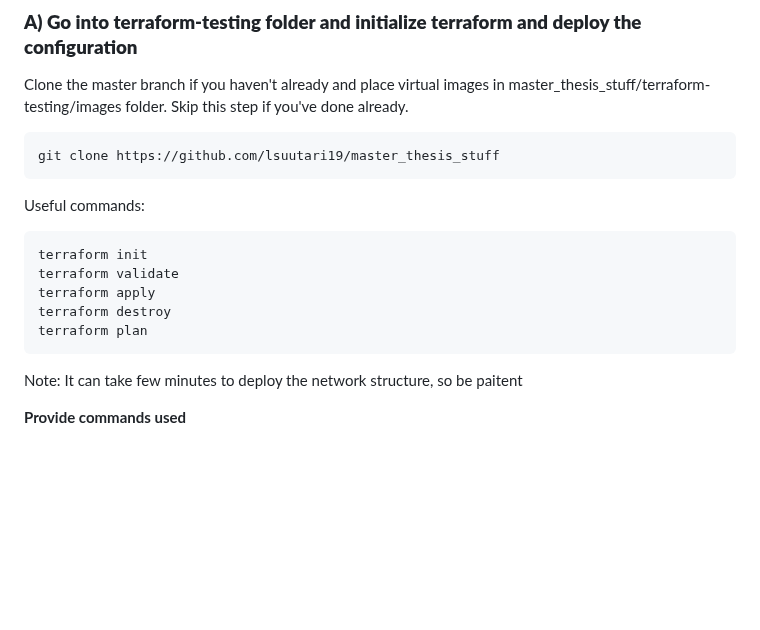
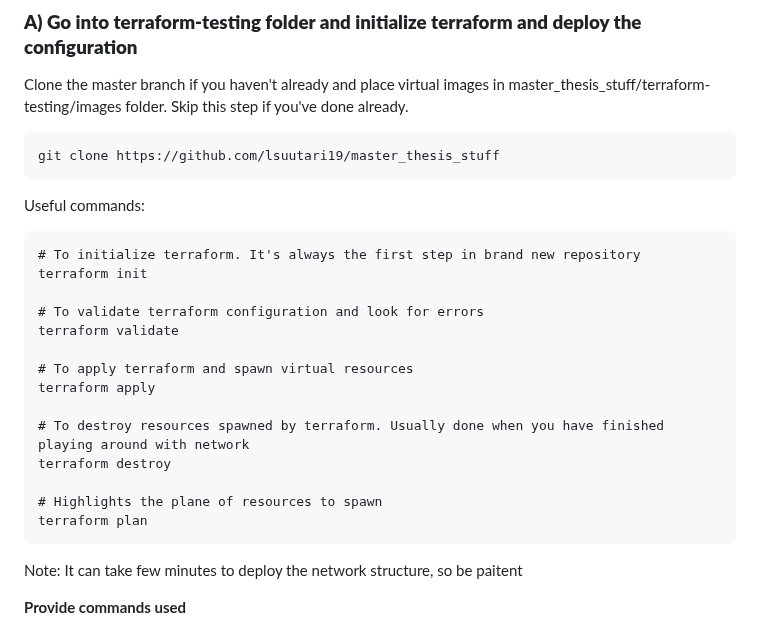
Before and after one commit to HenryPol14/CloudAndNetworkSecurity, a Markdown page: 1. Network Security/README.md, the part around the change. Drawn GitHub-style; blank space fills up the shorter version.

````diff
--- a/1. Network Security/README.md
+++ b/1. Network Security/README.md
@@ -225,12 +225,22 @@ git clone https://github.com/lsuutari19/master_thesis_stuff
 
 Useful commands:
 ```
+# To initialize terraform. It's always the first step in brand new repository
 terraform init
+
+# To validate terraform configuration and look for errors
 terraform validate
+
+# To apply terraform and spawn virtual resources
 terraform apply
+
+# To destroy resources spawned by terraform. Usually done when you have finished playing around with network
 terraform destroy
+
+# Highlights the plane of resources to spawn
 terraform plan
 ```
+
 Note: It can take few minutes to deploy the network structure, so be paitent
 
 **Provide commands used**
````
